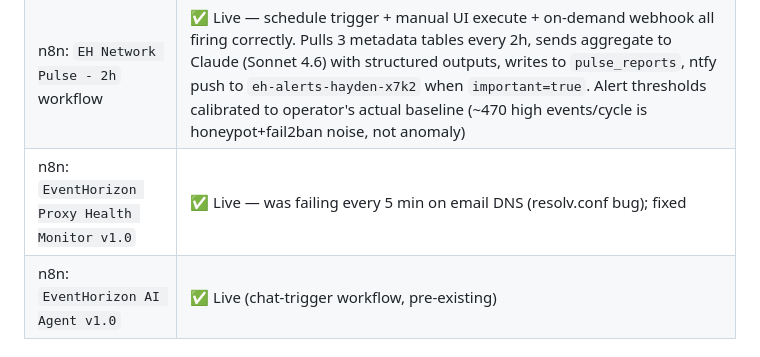
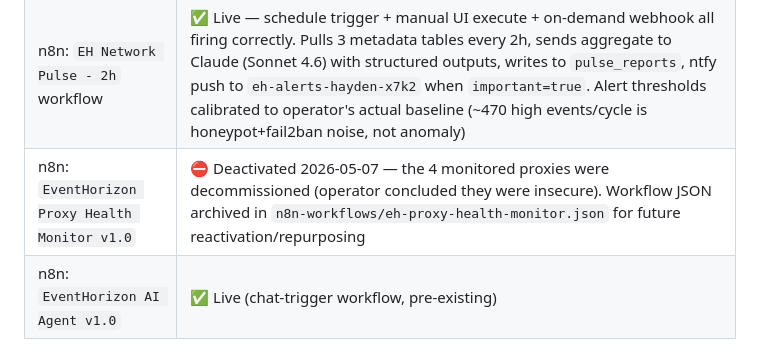
Before and after one commit to FletchEm31/BLACKHOLE-NETWORK, a Markdown page: STATUS.md, the part around the change. GitHub-like rendering.

Commit message:
STATUS: deactivate Proxy Health Monitor — proxies decommissioned
Investigation showed all 4 monitored proxies returning Node.js HTTP
parser error 'Expected HTTP/, RTSP/ or ICE/' — consistent with the
listeners being offline or speaking a non-HTTP protocol. Operator
confirmed: the proxies were intentionally taken down after concluding
they were insecure.

Workflow active flag flipped to 0 in n8n DB; activeVersionId nulled.
n8n restarted; only AI Agent + EH Network Pulse remain on the
'Activated workflows' list. Workflow JSON stays in repo at
n8n-workflows/eh-proxy-health-monitor.json as a reference pattern
(continueOnFail probes + Health Check aggregator + IF-gated email)
for whatever the operator points it at next.

Co-Authored-By: Claude Opus 4.7 (1M context) <noreply@anthropic.com>

```diff
--- a/STATUS.md
+++ b/STATUS.md
@@ -67,7 +67,7 @@ Phase 3: AI INTEGRATION       █░░░░░░░░░  ~10%
 | Weekly analysis | ❌ Not yet implemented |
 | n8n install | ✅ Running at `https://n8n.eventhorizonvpn.com` (nginx + LE on 443) |
 | n8n: `EH Network Pulse - 2h` workflow | ✅ Live — schedule trigger + manual UI execute + on-demand webhook all firing correctly. Pulls 3 metadata tables every 2h, sends aggregate to Claude (Sonnet 4.6) with structured outputs, writes to `pulse_reports`, ntfy push to `eh-alerts-hayden-x7k2` when `important=true`. Alert thresholds calibrated to operator's actual baseline (~470 high events/cycle is honeypot+fail2ban noise, not anomaly) |
-| n8n: `EventHorizon Proxy Health Monitor v1.0` | ✅ Live — was failing every 5 min on email DNS (resolv.conf bug); fixed |
+| n8n: `EventHorizon Proxy Health Monitor v1.0` | ⛔ Deactivated 2026-05-07 — the 4 monitored proxies were decommissioned (operator concluded they were insecure). Workflow JSON archived in `n8n-workflows/eh-proxy-health-monitor.json` for future reactivation/repurposing |
 | n8n: `EventHorizon AI Agent v1.0` | ✅ Live (chat-trigger workflow, pre-existing) |
 
 ## Database row counts (snapshot)
```
